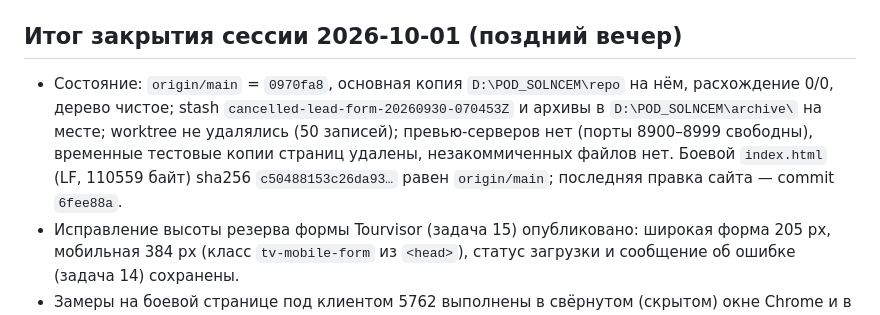
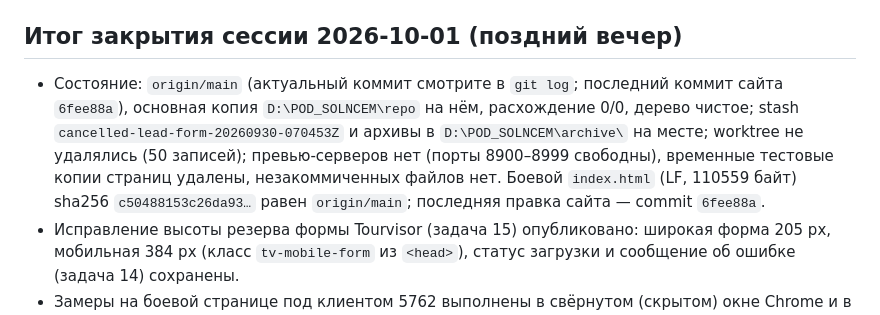
Before and after one commit to pavelvladimirovich258614-sys/pod_solncem_sayt_NEW, a Markdown page: SESSION_STATUS.md, the part around the change. Drawn GitHub-style.

Commit message:
docs: do not pin the HEAD hash in the closing snapshot
Co-Authored-By: Claude Sonnet 5.5 <noreply@anthropic.com>

```diff
--- a/SESSION_STATUS.md
+++ b/SESSION_STATUS.md
@@ -35,7 +35,7 @@
 
 ## Итог закрытия сессии 2026-10-01 (поздний вечер)
 
-- Состояние: `origin/main` = `0970fa8`, основная копия `D:\POD_SOLNCEM\repo` на нём, расхождение 0/0, дерево чистое; stash `cancelled-lead-form-20260930-070453Z` и архивы в `D:\POD_SOLNCEM\archive\` на месте; worktree не удалялись (50 записей); превью-серверов нет (порты 8900–8999 свободны), временные тестовые копии страниц удалены, незакоммиченных файлов нет. Боевой `index.html` (LF, 110559 байт) sha256 `c50488153c26da93…` равен `origin/main`; последняя правка сайта — commit `6fee88a`.
+- Состояние: `origin/main` (актуальный коммит смотрите в `git log`; последний коммит сайта `6fee88a`), основная копия `D:\POD_SOLNCEM\repo` на нём, расхождение 0/0, дерево чистое; stash `cancelled-lead-form-20260930-070453Z` и архивы в `D:\POD_SOLNCEM\archive\` на месте; worktree не удалялись (50 записей); превью-серверов нет (порты 8900–8999 свободны), временные тестовые копии страниц удалены, незакоммиченных файлов нет. Боевой `index.html` (LF, 110559 байт) sha256 `c50488153c26da93…` равен `origin/main`; последняя правка сайта — commit `6fee88a`.
 - Исправление высоты резерва формы Tourvisor (задача 15) опубликовано: широкая форма 205 px, мобильная 384 px (класс `tv-mobile-form` из `<head>`), статус загрузки и сообщение об ошибке (задача 14) сохранены.
 - Замеры на боевой странице под клиентом 5762 выполнены в свёрнутом (скрытом) окне Chrome и в эмуляции (iframe нужной ширины, подмена сенсорного режима и размеров экрана); реальные телефоны, планшеты и сенсорные ноутбуки не проверялись, скриншоты в развёрнутом окне и CLS не получены.
 - Карта Tourvisor, предупреждение `Invalid API key` и серая подложка (задача 12) оставлены без изменений по решению владельца.
```
